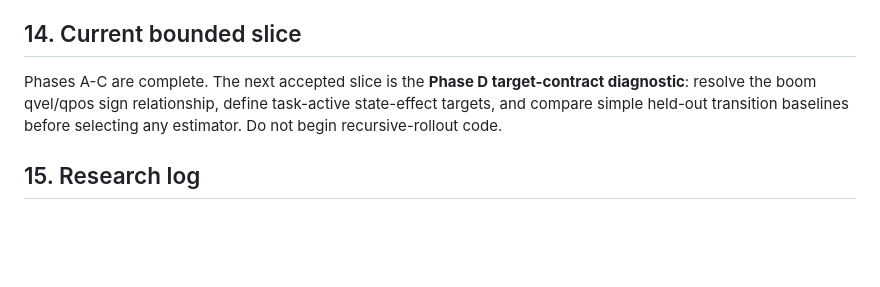
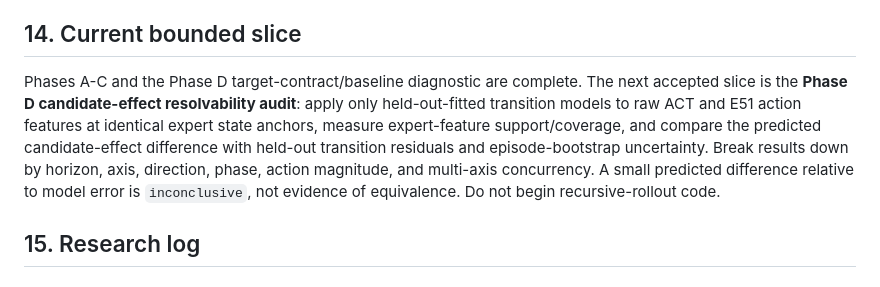
Before and after one commit to xtt001/Excavator_real_stack, a Markdown page: docs/trajectory_support_retention_eval_implementation_plan.md, the part around one of its changes. Drawn GitHub-style; blank space fills up the shorter version.

```diff
--- a/docs/trajectory_support_retention_eval_implementation_plan.md
+++ b/docs/trajectory_support_retention_eval_implementation_plan.md
@@ -390,10 +390,15 @@ Stop and update this plan before broadening the implementation when:
 
 ## 14. Current bounded slice
 
-Phases A-C are complete. The next accepted slice is the **Phase D target-contract
-diagnostic**: resolve the boom qvel/qpos sign relationship, define task-active
-state-effect targets, and compare simple held-out transition baselines before
-selecting any estimator. Do not begin recursive-rollout code.
+Phases A-C and the Phase D target-contract/baseline diagnostic are complete.
+The next accepted slice is the **Phase D candidate-effect resolvability audit**:
+apply only held-out-fitted transition models to raw ACT and E51 action features
+at identical expert state anchors, measure expert-feature support/coverage, and
+compare the predicted candidate-effect difference with held-out transition
+residuals and episode-bootstrap uncertainty. Break results down by horizon,
+axis, direction, phase, action magnitude, and multi-axis concurrency. A small
+predicted difference relative to model error is `inconclusive`, not evidence of
+equivalence. Do not begin recursive-rollout code.
 
 ## 15. Research log
 
```
Also changed, not shown: other parts of docs/trajectory_support_retention_eval_implementation_plan.md (+76 -0 lines).
